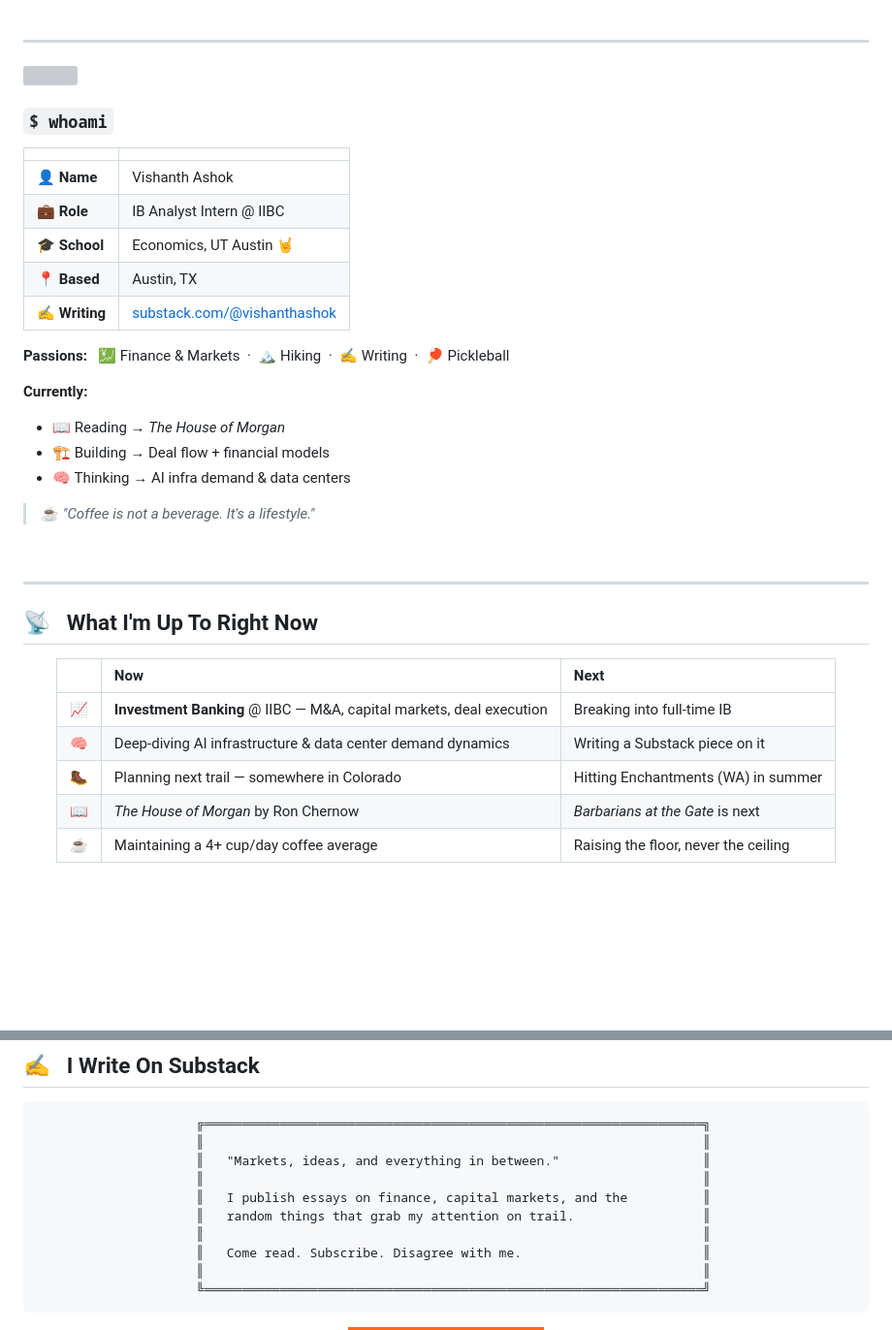
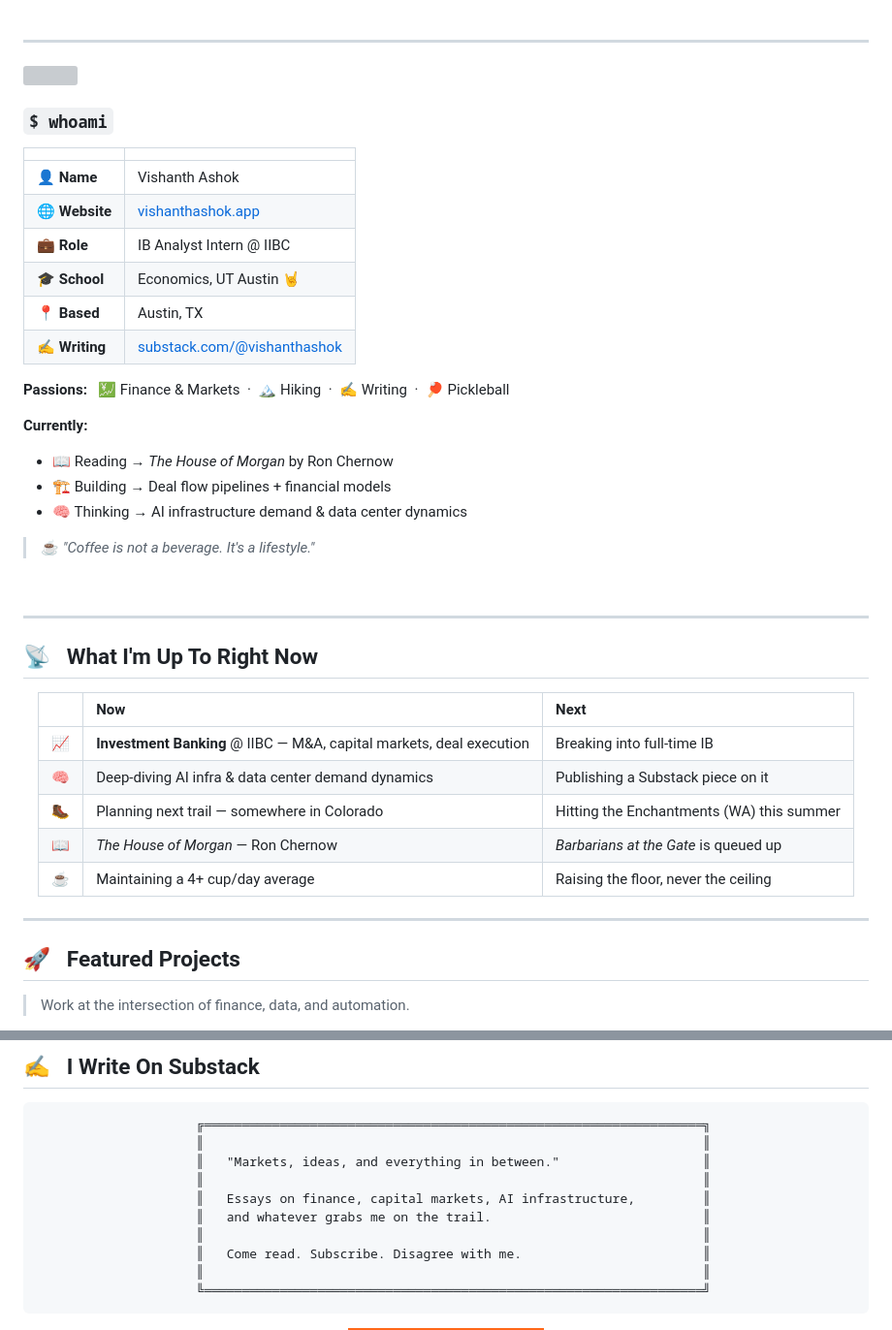
Before and after one commit to vishanthashok/vishanthashok, a Markdown page: README.md, 2 parts joined by grey strips. Shown at 97% size. GitHub-like rendering; badges without logos; blank space fills up the shorter version; grey boxes are pictures that could not be loaded.

```diff
--- a/README.md
+++ b/README.md
@@ -53,6 +57,7 @@
 | | |
 |:---|:---|
 | 👤 **Name** | Vishanth Ashok |
+| 🌐 **Website** | [vishanthashok.app](https://vishanthashok.app) |
 | 💼 **Role** | IB Analyst Intern @ IIBC |
 | 🎓 **School** | Economics, UT Austin 🤘 |
 | 📍 **Based** | Austin, TX |
@@ -61,9 +66,9 @@
 **Passions:** &nbsp; 💹 Finance & Markets &nbsp;·&nbsp; 🏔️ Hiking &nbsp;·&nbsp; ✍️ Writing &nbsp;·&nbsp; 🏓 Pickleball
 
 **Currently:**
-- 📖 Reading → *The House of Morgan*
-- 🏗️ Building → Deal flow + financial models
-- 🧠 Thinking → AI infra demand & data centers
+- 📖 Reading → *The House of Morgan* by Ron Chernow
+- 🏗️ Building → Deal flow pipelines + financial models
+- 🧠 Thinking → AI infrastructure demand & data center dynamics
 
 > ☕ *"Coffee is not a beverage. It's a lifestyle."*
 
@@ -80,9 +85,26 @@
 |  | Now | Next |
 |:---:|:---|:---|
 | 📈 | **Investment Banking** @ IIBC — M&A, capital markets, deal execution | Breaking into full-time IB |
-| 🧠 | Deep-diving AI infrastructure & data center demand dynamics | Writing a Substack piece on it |
-| 🥾 | Planning next trail — somewhere in Colorado | Hitting Enchantments (WA) in summer |
-| 📖 | *The House of Morgan* by Ron Chernow | *Barbarians at the Gate* is next |
-| ☕ | Maintaining a 4+ cup/day coffee average | Raising the floor, never the ceiling |
+| 🧠 | Deep-diving AI infra & data center demand dynamics | Publishing a Substack piece on it |
+| 🥾 | Planning next trail — somewhere in Colorado | Hitting the Enchantments (WA) this summer |
+| 📖 | *The House of Morgan* — Ron Chernow | *Barbarians at the Gate* is queued up |
+| ☕ | Maintaining a 4+ cup/day average | Raising the floor, never the ceiling |
 
 </div>
+
+---
+
+<!-- ═══════════════════════ FEATURED PROJECTS ═══════════════════════ -->
+
+## 🚀 &nbsp; Featured Projects
+
+> Work at the intersection of finance, data, and automation.
+
+<div align="center">
+
+<!--
+  ┌─────────────────────────────────────────────────────────────────┐
+  │  GitHub repo cards — replace "repo-name" with your actual repos  │
+  └─────────────────────────────────────────────────────────────────┘
+-->
+
@@ -205,8 +312,8 @@
   ║                                                                  ║
   ║   "Markets, ideas, and everything in between."                   ║
   ║                                                                  ║
-  ║   I publish essays on finance, capital markets, and the          ║
-  ║   random things that grab my attention on trail.                 ║
+  ║   Essays on finance, capital markets, AI infrastructure,         ║
+  ║   and whatever grabs me on the trail.                            ║
   ║                                                                  ║
   ║   Come read. Subscribe. Disagree with me.                        ║
   ║                                                                  ║
```
Also changed, not shown: other parts of README.md (+106 -13 lines).
